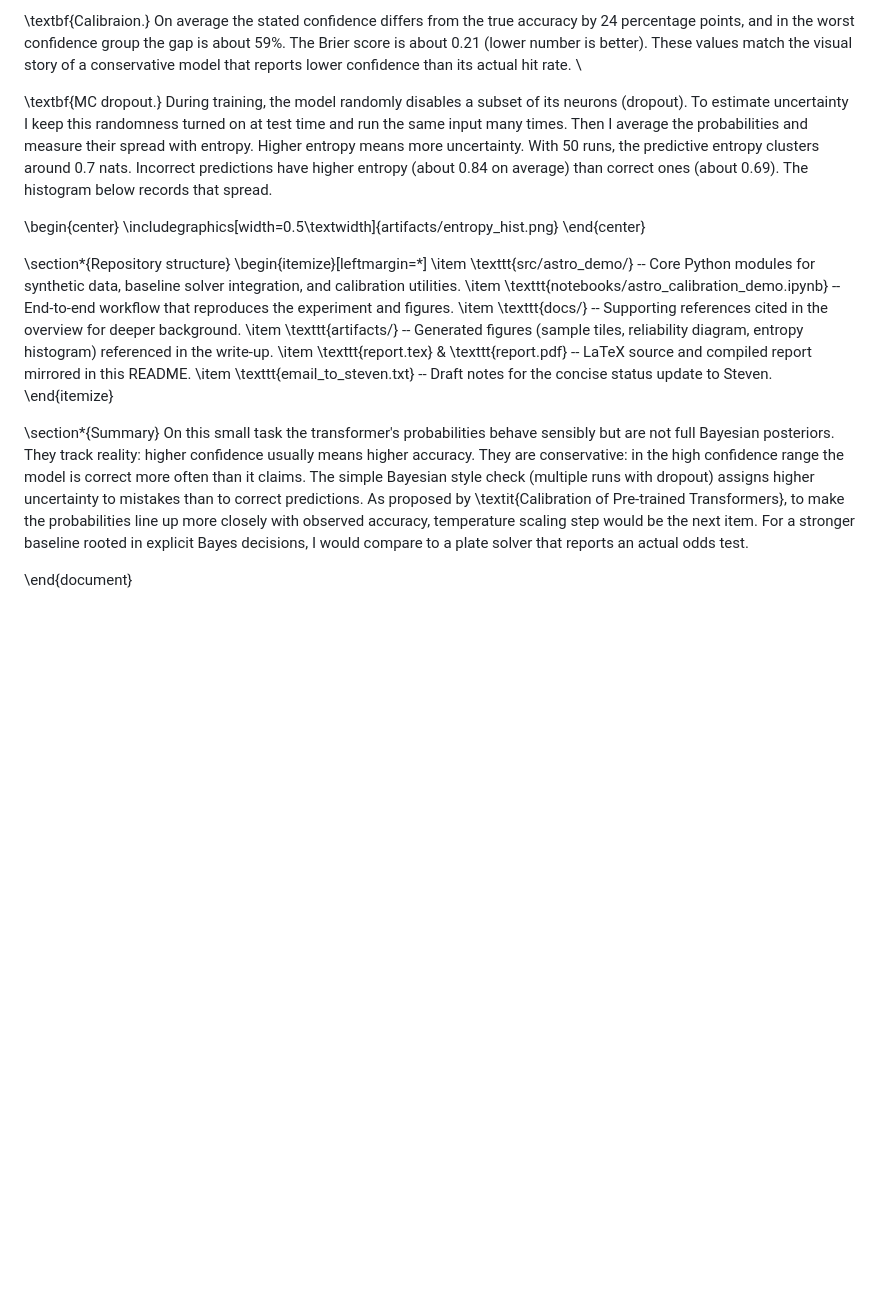
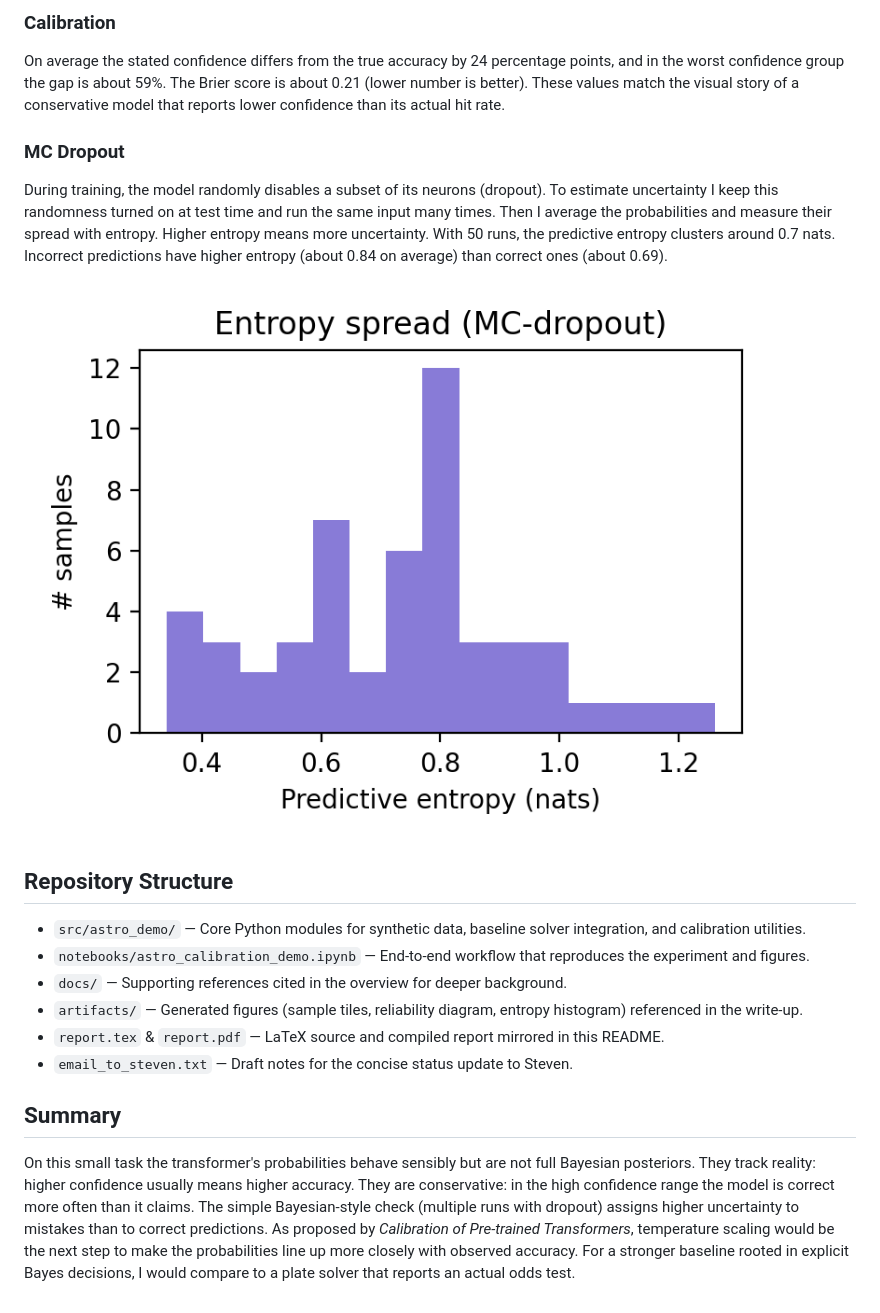
Before and after one commit to or7nge/bayesian-inference-experiment, a Markdown page: README.md, the part around one of its changes. GitHub-like rendering; blank space fills up the shorter version.

```diff
--- a/README.md
+++ b/README.md
@@ -35,23 +23,19 @@ The model is a two layer transformer encoder with 64 hidden units and dropout 0.
 
-\textbf{Calibraion.} On average the stated confidence differs from the true accuracy by 24 percentage points, and in the worst confidence group the gap is about 59\%. The Brier score is about 0.21 (lower number is better). These values match the visual story of a conservative model that reports lower confidence than its actual hit rate. \\
+### Calibration
+On average the stated confidence differs from the true accuracy by 24 percentage points, and in the worst confidence group the gap is about 59%. The Brier score is about 0.21 (lower number is better). These values match the visual story of a conservative model that reports lower confidence than its actual hit rate.
 
-\textbf{MC dropout.} During training, the model randomly disables a subset of its neurons (dropout). To estimate uncertainty I keep this randomness turned on at test time and run the same input many times. Then I average the probabilities and measure their spread with entropy. Higher entropy means more uncertainty. With 50 runs, the predictive entropy clusters around 0.7 nats. Incorrect predictions have higher entropy (about 0.84 on average) than correct ones (about 0.69). The histogram below records that spread.
+### MC Dropout
+During training, the model randomly disables a subset of its neurons (dropout). To estimate uncertainty I keep this randomness turned on at test time and run the same input many times. Then I average the probabilities and measure their spread with entropy. Higher entropy means more uncertainty. With 50 runs, the predictive entropy clusters around 0.7 nats. Incorrect predictions have higher entropy (about 0.84 on average) than correct ones (about 0.69).
 
-\begin{center}
-  \includegraphics[width=0.5\textwidth]{artifacts/entropy_hist.png}
-\end{center}
+![Predictive entropy histogram](artifacts/entropy_hist.png)
 
-\section*{Repository structure}
-\begin{itemize}[leftmargin=*]
-  \item \texttt{src/astro_demo/} -- Core Python modules for synthetic data, baseline solver integration, and calibration utilities.
-  \item \texttt{notebooks/astro_calibration_demo.ipynb} -- End-to-end workflow that reproduces the experiment and figures.
-  \item \texttt{docs/} -- Supporting references cited in the overview for deeper background.
-  \item \texttt{artifacts/} -- Generated figures (sample tiles, reliability diagram, entropy histogram) referenced in the write-up.
-  \item \texttt{report.tex} \& \texttt{report.pdf} -- LaTeX source and compiled report mirrored in this README.
-  \item \texttt{email_to_steven.txt} -- Draft notes for the concise status update to Steven.
-\end{itemize}
+## Repository Structure
+- `src/astro_demo/` — Core Python modules for synthetic data, baseline solver integration, and calibration utilities.
+- `notebooks/astro_calibration_demo.ipynb` — End-to-end workflow that reproduces the experiment and figures.
+- `docs/` — Supporting references cited in the overview for deeper background.
+- `artifacts/` — Generated figures (sample tiles, reliability diagram, entropy histogram) referenced in the write-up.
+- `report.tex` & `report.pdf` — LaTeX source and compiled report mirrored in this README.
+- `email_to_steven.txt` — Draft notes for the concise status update to Steven.
 
-\section*{Summary}
-On this small task the transformer's probabilities behave sensibly but are not full Bayesian posteriors. They track reality: higher confidence usually means higher accuracy. They are conservative: in the high confidence range the model is correct more often than it claims. The simple Bayesian style check (multiple runs with dropout) assigns higher uncertainty to mistakes than to correct predictions. As proposed by \textit{Calibration of Pre-trained Transformers}, to make the probabilities line up more closely with observed accuracy, temperature scaling step would be the next item. For a stronger baseline rooted in explicit Bayes decisions, I would compare to a plate solver that reports an actual odds test.
-
-\end{document}
+## Summary
+On this small task the transformer's probabilities behave sensibly but are not full Bayesian posteriors. They track reality: higher confidence usually means higher accuracy. They are conservative: in the high confidence range the model is correct more often than it claims. The simple Bayesian-style check (multiple runs with dropout) assigns higher uncertainty to mistakes than to correct predictions. As proposed by *Calibration of Pre-trained Transformers*, temperature scaling would be the next step to make the probabilities line up more closely with observed accuracy. For a stronger baseline rooted in explicit Bayes decisions, I would compare to a plate solver that reports an actual odds test.
```
Also changed, not shown: other parts of README.md (+14 -26 lines).
